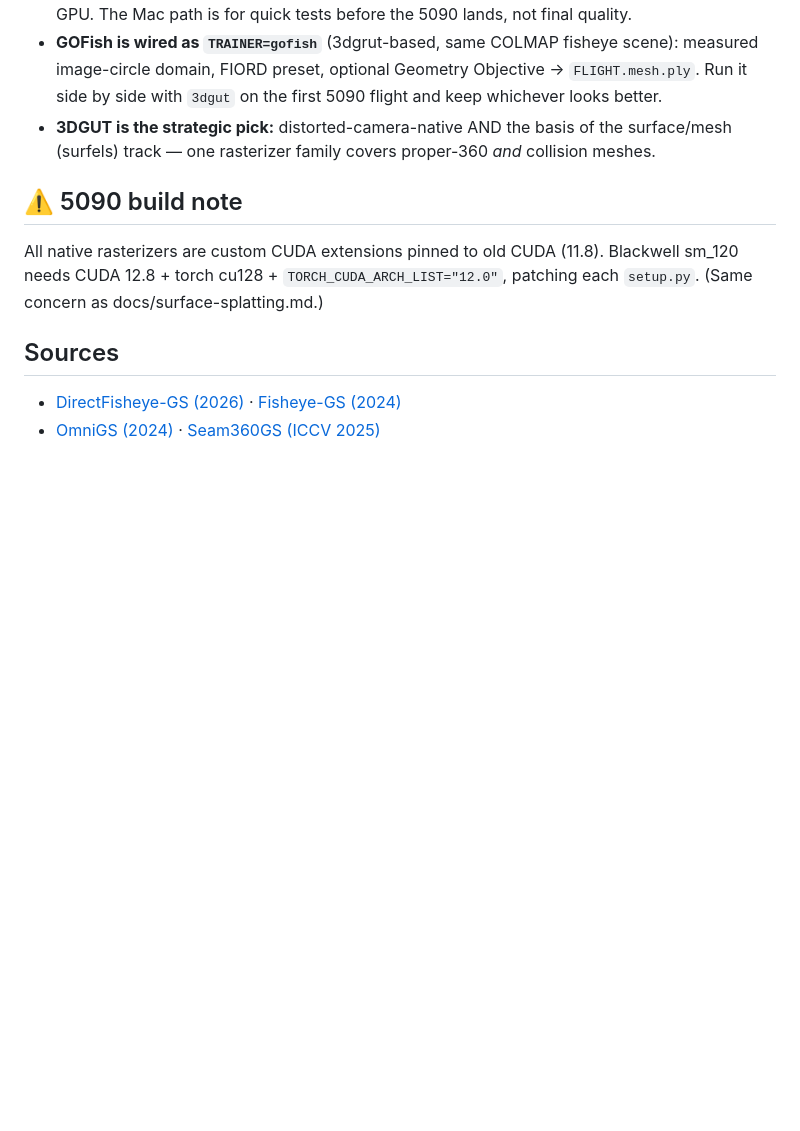
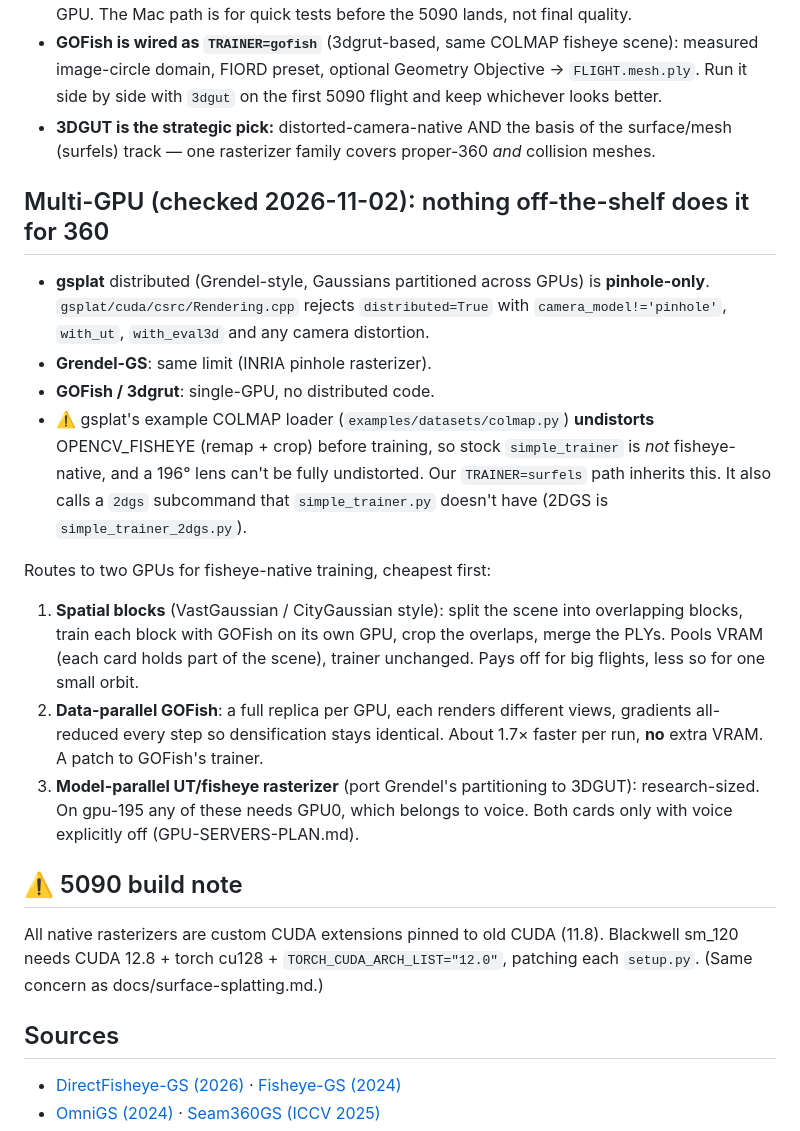
Before and after one commit to Powback/DroneSplat, a Markdown page: docs/360-proper.md, the part around the change. Drawn GitHub-style; blank space fills up the shorter version.

Commit message:
docs: multi-GPU findings for 360 training; gsplat example loader undistorts fisheye

```diff
--- a/docs/360-proper.md
+++ b/docs/360-proper.md
@@ -79,6 +79,29 @@ for panoramic input → could skip the proxy entirely. multi-view proxy code (`r
 - **3DGUT is the strategic pick:** distorted-camera-native AND the basis of the surface/mesh
   (surfels) track — one rasterizer family covers proper-360 *and* collision meshes.
 
+## Multi-GPU (checked 2026-11-02): nothing off-the-shelf does it for 360
+- **gsplat** distributed (Grendel-style, Gaussians partitioned across GPUs) is **pinhole-only**.
+  `gsplat/cuda/csrc/Rendering.cpp` rejects `distributed=True` with `camera_model!='pinhole'`,
+  `with_ut`, `with_eval3d` and any camera distortion.
+- **Grendel-GS**: same limit (INRIA pinhole rasterizer).
+- **GOFish / 3dgrut**: single-GPU, no distributed code.
+- ⚠️ gsplat's example COLMAP loader (`examples/datasets/colmap.py`) **undistorts** OPENCV_FISHEYE
+  (remap + crop) before training, so stock `simple_trainer` is *not* fisheye-native, and a 196°
+  lens can't be fully undistorted. Our `TRAINER=surfels` path inherits this. It also calls a
+  `2dgs` subcommand that `simple_trainer.py` doesn't have (2DGS is `simple_trainer_2dgs.py`).
+
+Routes to two GPUs for fisheye-native training, cheapest first:
+1. **Spatial blocks** (VastGaussian / CityGaussian style): split the scene into overlapping
+   blocks, train each block with GOFish on its own GPU, crop the overlaps, merge the PLYs. Pools
+   VRAM (each card holds part of the scene), trainer unchanged. Pays off for big flights, less so
+   for one small orbit.
+2. **Data-parallel GOFish**: a full replica per GPU, each renders different views, gradients
+   all-reduced every step so densification stays identical. About 1.7× faster per run, **no** extra
+   VRAM. A patch to GOFish's trainer.
+3. **Model-parallel UT/fisheye rasterizer** (port Grendel's partitioning to 3DGUT): research-sized.
+On gpu-195 any of these needs GPU0, which belongs to voice. Both cards only with voice explicitly
+off (GPU-SERVERS-PLAN.md).
+
 ## ⚠️ 5090 build note
 All native rasterizers are custom CUDA extensions pinned to old CUDA (11.8). Blackwell sm_120
 needs CUDA 12.8 + torch cu128 + `TORCH_CUDA_ARCH_LIST="12.0"`, patching each `setup.py`.
```
